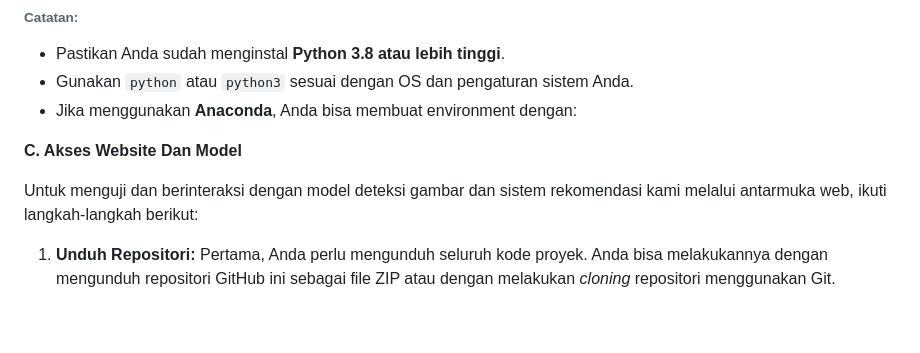
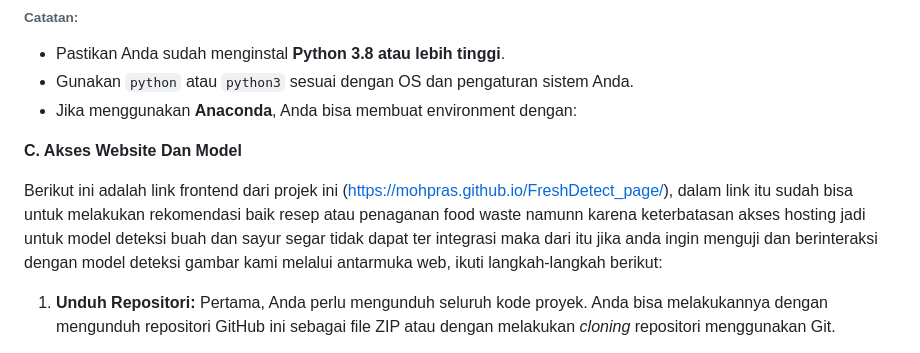
Before and after one commit to MohPras/Image_deteksi_fresScan, a Markdown page: README.md, the part around the change. Rendered like a GitHub page; blank space fills up the shorter version.

```diff
--- a/README.md
+++ b/README.md
@@ -321,7 +321,7 @@ Ikuti langkah-langkah berikut untuk menjalankan proyek ini di lingkungan lokal A
 
 **C. Akses Website Dan Model**
 
-Untuk menguji dan berinteraksi dengan model deteksi gambar dan sistem rekomendasi kami melalui antarmuka web, ikuti langkah-langkah berikut:
+Berikut ini adalah link frontend dari projek ini (https://mohpras.github.io/FreshDetect_page/), dalam link itu sudah bisa untuk melakukan rekomendasi baik resep atau penaganan food waste namunn karena keterbatasan akses hosting jadi untuk model deteksi buah dan sayur segar tidak dapat ter integrasi maka dari itu jika anda ingin menguji dan berinteraksi dengan model deteksi gambar kami melalui antarmuka web, ikuti langkah-langkah berikut:
 
 1.  **Unduh Repositori:**
     Pertama, Anda perlu mengunduh seluruh kode proyek. Anda bisa melakukannya dengan mengunduh repositori GitHub ini sebagai file ZIP atau dengan melakukan *cloning* repositori menggunakan Git.
```
